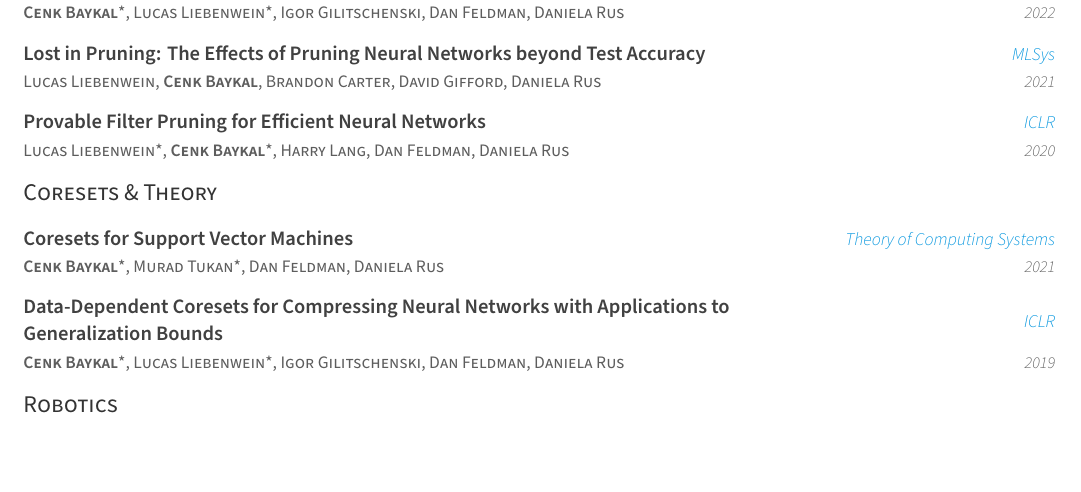
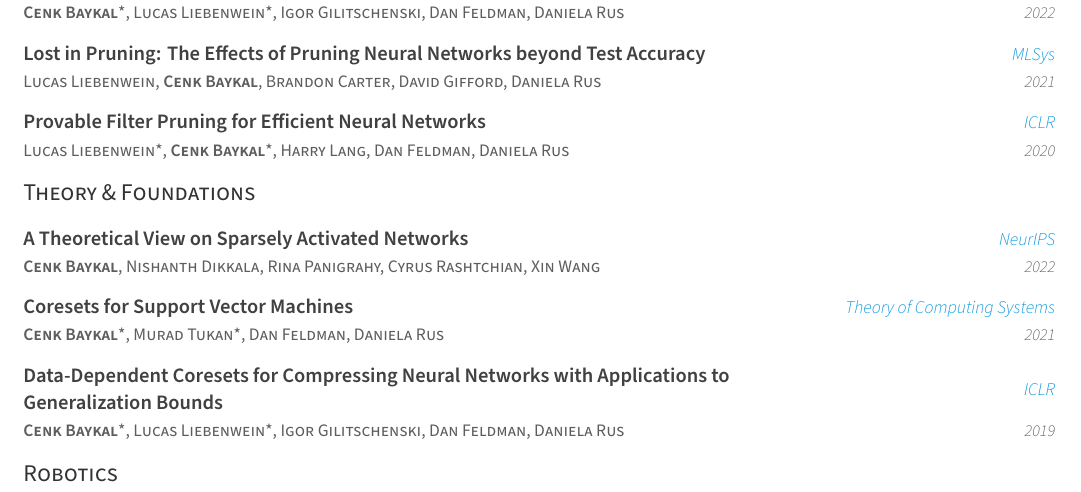
Before and after one commit to baykalc/CV, a LaTeX CV (resume.tex, which reads resume/publications.tex): part of page 2 of 3, cut so that both start at the same text, the shorter picture padded with empty space. Compiled offline with XeLaTeX.

Commit message:
Rename subsection from "Coresets & Theory" to "Theory & Foundations" and add a new entry for "A Theoretical View on Sparsely Activated Networks"

```diff
--- a/resume/publications.tex
+++ b/resume/publications.tex
@@ -59,8 +59,15 @@
 \end{cventries}
 
 \vspace{2mm}
-\cvsubsection{Coresets \& Theory}
+\cvsubsection{Theory \& Foundations}
 \begin{cventries}
+  \cventry
+    {\textbf{Cenk Baykal}, Nishanth Dikkala, Rina Panigrahy, Cyrus Rashtchian, Xin Wang}
+    {A Theoretical View on Sparsely Activated Networks}
+    {NeurIPS}
+    {2022}
+    {}
+
   \cventry
     {\textbf{Cenk Baykal}*, Murad Tukan*, Dan Feldman, Daniela Rus}
     {Coresets for Support Vector Machines}
```
